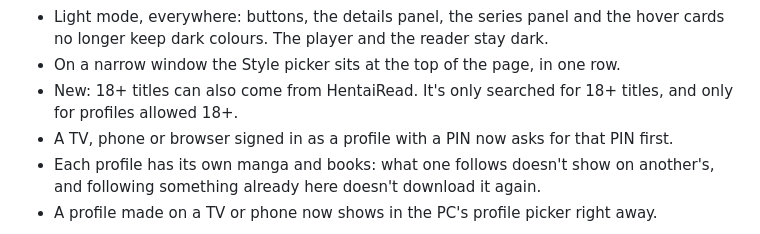
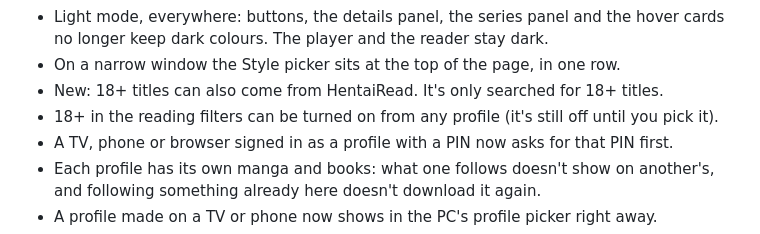
Before and after one commit to Viscyrius/Chillarr, a Markdown page: CHANGELOG.md, the part around the change. Drawn GitHub-style.

Commit message:
Changelog: 18+ from any profile
Co-Authored-By: Claude Opus 5.5 <noreply@anthropic.com>

```diff
--- a/CHANGELOG.md
+++ b/CHANGELOG.md
@@ -14,7 +14,8 @@
   - Lists that switch with tabs fade across instead of jumping.
 - Light mode, everywhere: buttons, the details panel, the series panel and the hover cards no longer keep dark colours. The player and the reader stay dark.
 - On a narrow window the Style picker sits at the top of the page, in one row.
-- New: 18+ titles can also come from HentaiRead. It's only searched for 18+ titles, and only for profiles allowed 18+.
+- New: 18+ titles can also come from HentaiRead. It's only searched for 18+ titles.
+- 18+ in the reading filters can be turned on from any profile (it's still off until you pick it).
 - A TV, phone or browser signed in as a profile with a PIN now asks for that PIN first.
 - Each profile has its own manga and books: what one follows doesn't show on another's, and following something already here doesn't download it again.
 - A profile made on a TV or phone now shows in the PC's profile picker right away.
```
